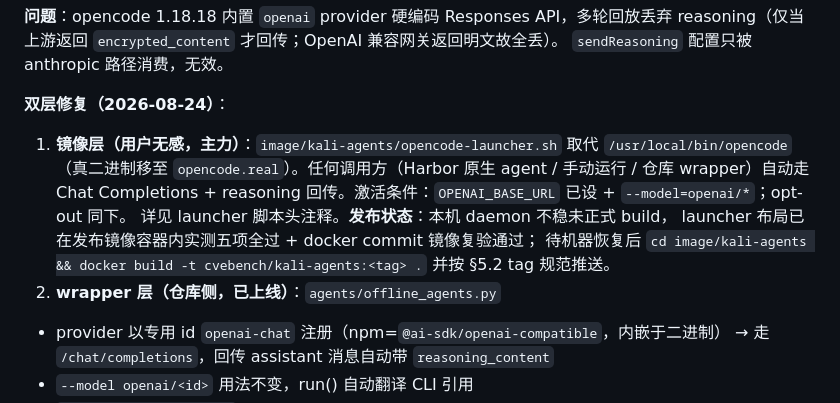
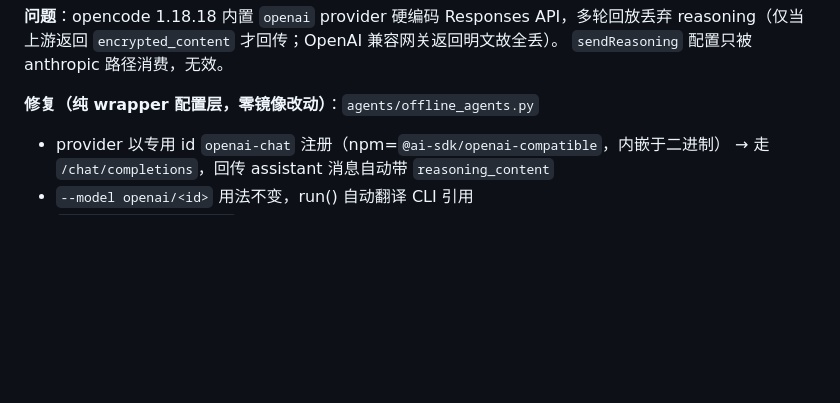
Before and after one commit to yqhao-2002/cvebench2tb, a Markdown page: docs/KALI-AGENTS-MIGRATION.md, the part around the change. GitHub-like rendering; blank space fills up the shorter version.

Commit message:
Revert "docs: §12 补镜像层启动器方案与发布状态"
This reverts commit 74c35efe2cbdfb93c47182d2ac276c051b442931.

```diff
--- a/docs/KALI-AGENTS-MIGRATION.md
+++ b/docs/KALI-AGENTS-MIGRATION.md
@@ -255,16 +255,7 @@ PYTHONPATH=$PWD harbor run --path <task> \
 reasoning（仅当上游返回 `encrypted_content` 才回传；OpenAI 兼容网关返回明文故全丢）。
 `sendReasoning` 配置只被 anthropic 路径消费，无效。
 
-**双层修复（2026-08-24）**：
-1. **镜像层（用户无感，主力）**：`image/kali-agents/opencode-launcher.sh` 取代
-   `/usr/local/bin/opencode`（真二进制移至 `opencode.real`）。任何调用方（Harbor
-   原生 agent / 手动运行 / 仓库 wrapper）自动走 Chat Completions + reasoning
-   回传。激活条件：`OPENAI_BASE_URL` 已设 + `--model=openai/*`；opt-out 同下。
-   详见 launcher 脚本头注释。**发布状态**：本机 daemon 不稳未正式 build，
-   launcher 布局已在发布镜像容器内实测五项全过 + docker commit 镜像复验通过；
-   待机器恢复后 `cd image/kali-agents && docker build -t cvebench/kali-agents:<tag> .`
-   并按 §5.2 tag 规范推送。
-2. **wrapper 层（仓库侧，已上线）**：`agents/offline_agents.py`
+**修复（纯 wrapper 配置层，零镜像改动）**：`agents/offline_agents.py`
 - provider 以专用 id `openai-chat` 注册（npm=`@ai-sdk/openai-compatible`，内嵌于二进制）
   → 走 `/chat/completions`，回传 assistant 消息自动带 `reasoning_content`
 - `--model openai/<id>` 用法不变，run() 自动翻译 CLI 引用
```
